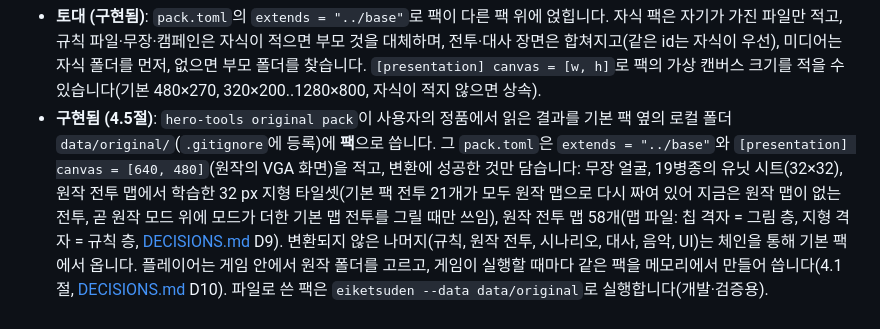
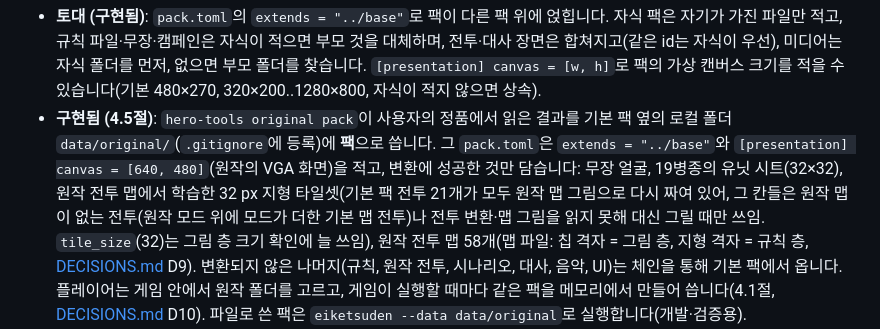
Before and after one commit to bemike/eiketsuden-mac, a Markdown page: docs/ORIGINAL_DATA.md, the part around the change. GitHub-like rendering.

Commit message:
Address review: the learned tiles still stand in when a picture or a battle conversion fails; tile_size is always used
Co-Authored-By: Claude Opus 5.5 <noreply@anthropic.com>

```diff
--- a/docs/ORIGINAL_DATA.md
+++ b/docs/ORIGINAL_DATA.md
@@ -308,8 +308,9 @@ OpenRCT2가 RCT2 데이터로 게임을 보여 주듯, 장기 목표는 플레
 * **구현됨 (4.5절)**: `hero-tools original pack`이 사용자의 정품에서 읽은 결과를 기본 팩 옆의 로컬 폴더
   `data/original/`(`.gitignore`에 등록)에 **팩**으로 씁니다. 그 `pack.toml`은 `extends = "../base"`와
   `[presentation] canvas = [640, 480]`(원작의 VGA 화면)을 적고, 변환에 성공한 것만 담습니다: 무장 얼굴, 19병종의
-  유닛 시트(32×32), 원작 전투 맵에서 학습한 32 px 지형 타일셋(기본 팩 전투 21개가 모두 원작 맵으로 다시 짜여 있어
-  지금은 원작 맵이 없는 전투, 곧 원작 모드 위에 모드가 더한 기본 맵 전투를 그릴 때만 쓰임), 원작 전투 맵 58개(맵 파일: 칩 격자 = 그림 층,
+  유닛 시트(32×32), 원작 전투 맵에서 학습한 32 px 지형 타일셋(기본 팩 전투 21개가 모두 원작 맵 그림으로 다시 짜여
+  있어, 그 칸들은 원작 맵이 없는 전투(원작 모드 위에 모드가 더한 기본 맵 전투)나 전투 변환·맵 그림을 읽지 못해
+  대신 그릴 때만 쓰임. `tile_size`(32)는 그림 층 크기 확인에 늘 쓰임), 원작 전투 맵 58개(맵 파일: 칩 격자 = 그림 층,
   지형 격자 = 규칙 층, [DECISIONS.md](DECISIONS.md) D9). 변환되지 않은 나머지(규칙, 원작 전투, 시나리오, 대사, 음악,
   UI)는 체인을 통해 기본 팩에서 옵니다. 플레이어는 게임 안에서 원작 폴더를 고르고, 게임이 실행할 때마다 같은 팩을
   메모리에서 만들어 씁니다(4.1절, [DECISIONS.md](DECISIONS.md) D10). 파일로 쓴 팩은 `eiketsuden --data data/original`로
```
